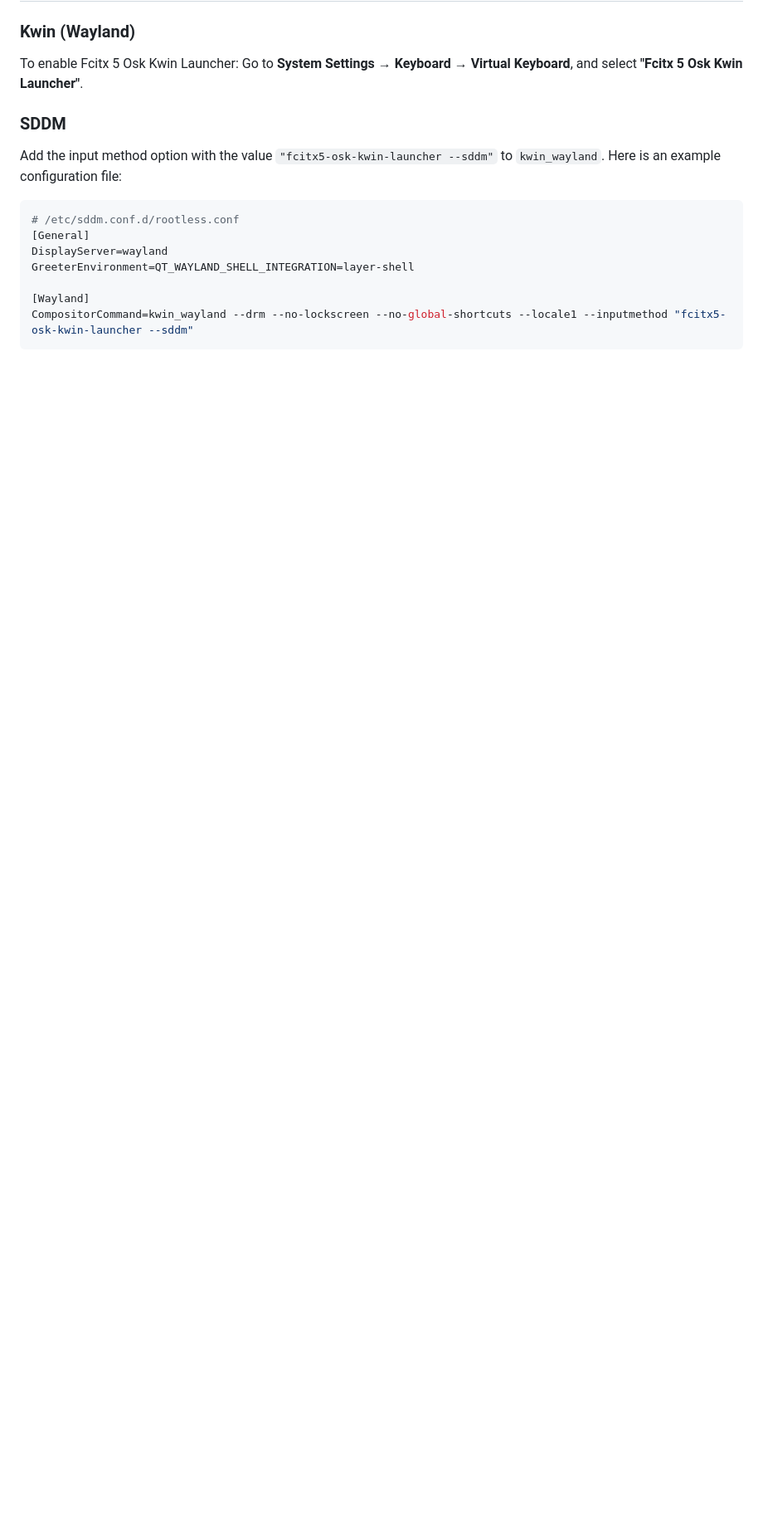
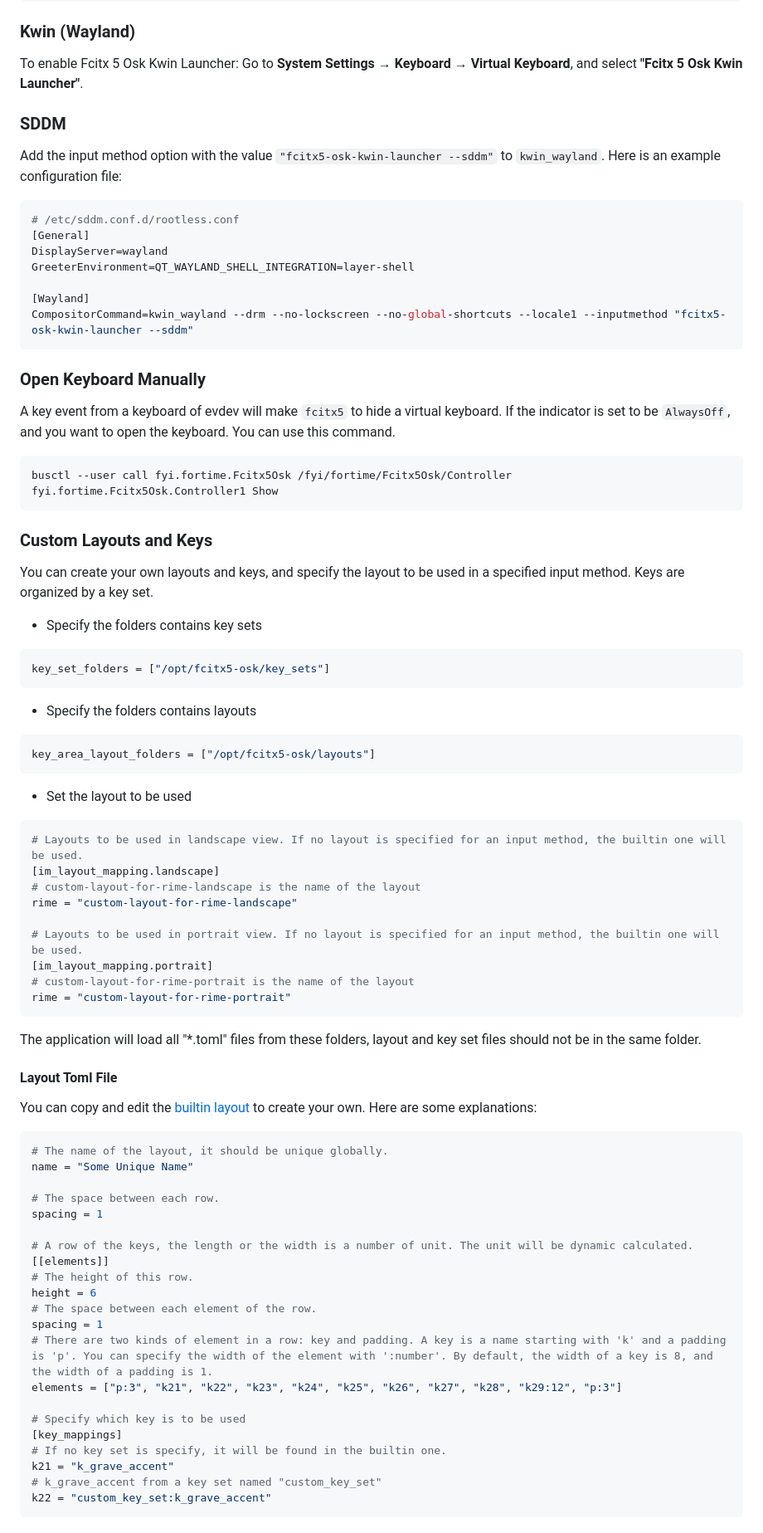
Before and after one commit to fortime/fcitx5-osk, a Markdown page: README.md, the part around one of its changes. Shown at 83% size. Rendered like a GitHub page; blank space fills up the shorter version.

````diff
--- a/README.md
+++ b/README.md
@@ -71,3 +115,67 @@ GreeterEnvironment=QT_WAYLAND_SHELL_INTEGRATION=layer-shell
 CompositorCommand=kwin_wayland --drm --no-lockscreen --no-global-shortcuts --locale1 --inputmethod "fcitx5-osk-kwin-launcher --sddm"
 ```
 
+### Open Keyboard Manually
+
+A key event from a keyboard of evdev will make `fcitx5` to hide a virtual keyboard. If the indicator is set to be `AlwaysOff`, and you want to open the keyboard. You can use this command.
+```bash
+busctl --user call fyi.fortime.Fcitx5Osk /fyi/fortime/Fcitx5Osk/Controller fyi.fortime.Fcitx5Osk.Controller1 Show
+```
+
+### Custom Layouts and Keys
+
+You can create your own layouts and keys, and specify the layout to be used in a specified input method. Keys are organized by a key set.
+
+* Specify the folders contains key sets
+```toml
+key_set_folders = ["/opt/fcitx5-osk/key_sets"]
+```
+
+* Specify the folders contains layouts
+```toml
+key_area_layout_folders = ["/opt/fcitx5-osk/layouts"]
+```
+
+* Set the layout to be used
+```toml
+# Layouts to be used in landscape view. If no layout is specified for an input method, the builtin one will be used.
+[im_layout_mapping.landscape]
+# custom-layout-for-rime-landscape is the name of the layout
+rime = "custom-layout-for-rime-landscape"
+
+# Layouts to be used in portrait view. If no layout is specified for an input method, the builtin one will be used.
+[im_layout_mapping.portrait]
+# custom-layout-for-rime-portrait is the name of the layout
+rime = "custom-layout-for-rime-portrait"
+```
+
+The application will load all "\*.toml" files from these folders, layout and key set files should not be in the same folder.
+
+#### Layout Toml File
+
+You can copy and edit the [builtin layout](assets/layouts/default-landscape.toml) to create your own. Here are some explanations:
+
+```toml
+# The name of the layout, it should be unique globally.
+name = "Some Unique Name"
+
+# The space between each row.
+spacing = 1
+
+# A row of the keys, the length or the width is a number of unit. The unit will be dynamic calculated.
+[[elements]]
+# The height of this row.
+height = 6
+# The space between each element of the row.
+spacing = 1
+# There are two kinds of element in a row: key and padding. A key is a name starting with 'k' and a padding is 'p'. You can specify the width of the element with ':number'. By default, the width of a key is 8, and the width of a padding is 1.
+elements = ["p:3", "k21", "k22", "k23", "k24", "k25", "k26", "k27", "k28", "k29:12", "p:3"]
+
+# Specify which key is to be used
+[key_mappings]
+# If no key set is specify, it will be found in the builtin one.
+k21 = "k_grave_accent"
+# k_grave_accent from a key set named "custom_key_set"
+k22 = "custom_key_set:k_grave_accent"
+```
+
````
Also changed, not shown: other parts of README.md (+85 -9 lines), assets/landscape.png (added), assets/portrait.png (added).
